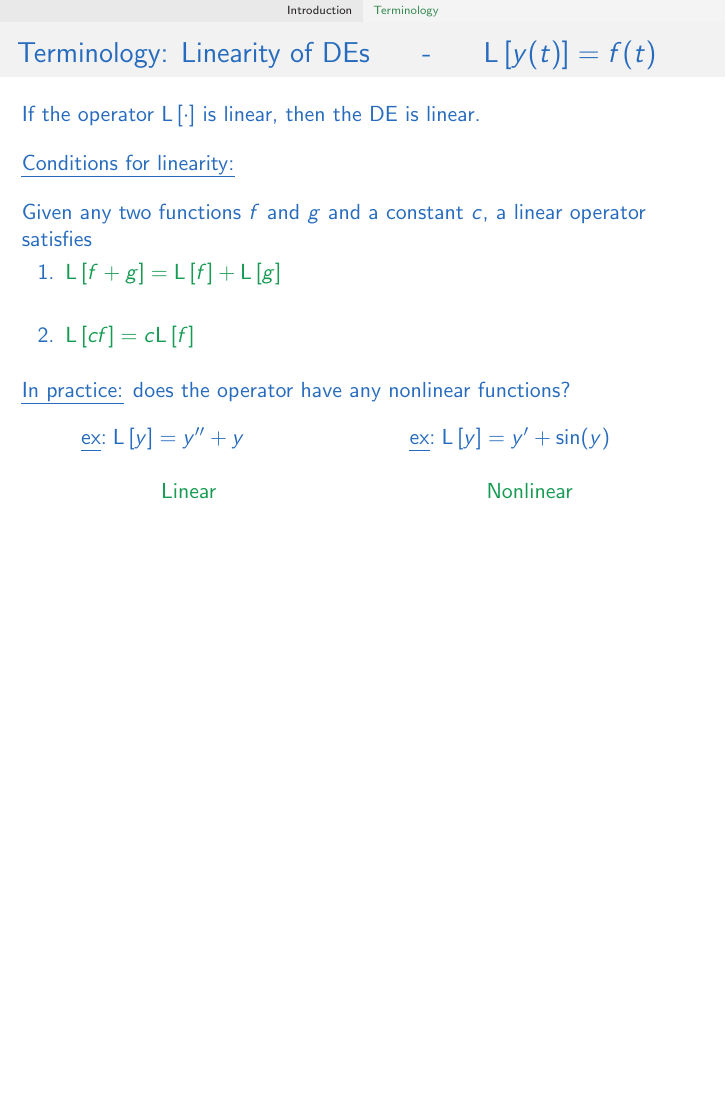
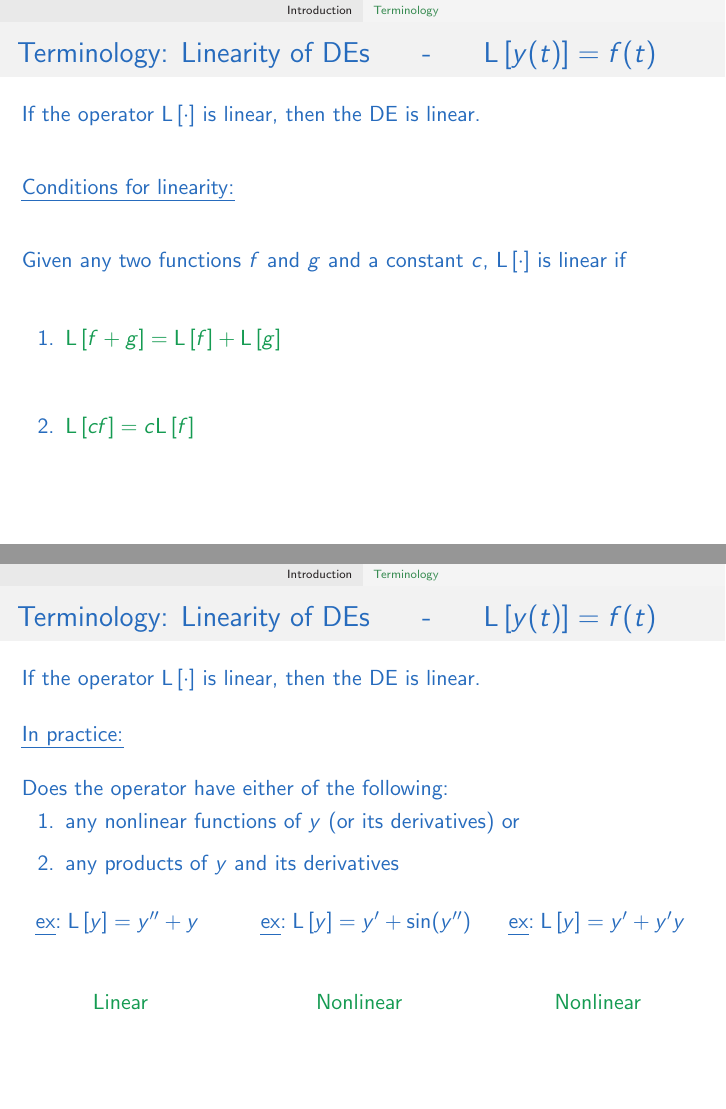
Before and after one commit to laurentmackay/MATH215-255_2023W1, LaTeX slides (Lecture_1.tex): page 8 of 13 before the commit and pages 8 and 9 of 14 after it, the two joined at a grey line, the shorter picture padded with empty space. Compiled offline with pdfLaTeX.

Commit message:
updated lecture 1

```diff
--- a/Lecture_1.tex
+++ b/Lecture_1.tex
@@ -110,23 +112,37 @@ The operator $\op{\cdot}$, encodes the "intrinsic" dynamics that the ODE is mode
 If the operator $\op{\cdot}$ is linear, then the DE is linear.
 \vfill
 \uline{Conditions for linearity:}\vfill
-Given any two functions $f$ and $g$ and a constant $c$, a linear operator satisfies
-
+Given any two functions $f$ and $g$ and a constant $c$,  $\op{\cdot}$ is linear if
+\vfill
 \enum{
 \item\student{ $\op{f+g}=\op{f}+\op{g}$}\vfill
 \item\student{ $\op{cf}=c\op{f}$}\vfill
 }
-\uline{In practice:} does the operator have any nonlinear functions?\vfill
-\twomini[0.2]{0.5}{0.5}{
-\ex{$\op{y}=y''+y$}\\~\\
+
+}
+
+
+\slide[Terminology: Linearity of DEs \hfill - \hfill $\op{y(t)} = f(t)$ ]{
+If the operator $\op{\cdot}$ is linear, then the DE is linear.
+\vfill
+
+\uline{In practice:} \\~\\
+
+Does the operator have either of the following:\enum{ \item any nonlinear functions of $y$ (or its derivatives) or \item any products of $y$ and its derivatives}\vfill
+\threemini[0.3]{0.3}{0.3}{.3}{
+\ex{$\op{y}=y''+y$}\\~\\~\\
 \centering
 \student{Linear}
 }{
-\ex{$\op{y}=y'+\sin(y)$}\\~\\
+\ex{$\op{y}=y'+\sin(y'')$}\\~\\~\\
+\centering
+\student{Nonlinear}
+}{
+\ex{$\op{y}=y\p+y\p y$}\\~\\~\\
 \centering
 \student{Nonlinear}
 }
-
+\vfill
 }
 
 \slide[Terminology: Autonomous DEs \hfill - \hfill $\op{y(t)} = f(t)$]{
```
Also changed, not shown: Lecture_1.pdf, Lecture_1.tex (24 more changed lines).
